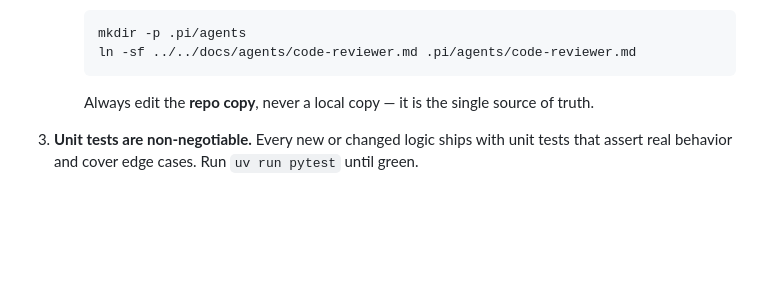
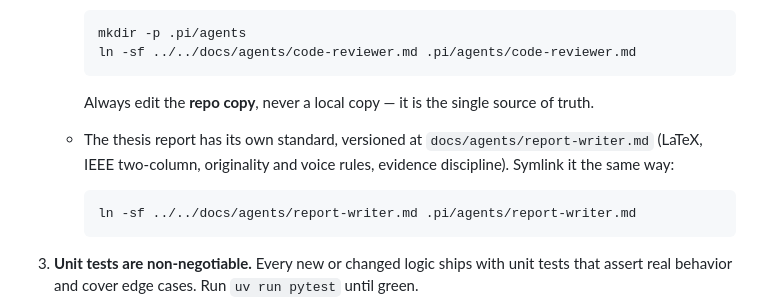
Before and after one commit to Prolead1/undertow, a Markdown page: AGENTS.md, the part around the change. Drawn GitHub-style; blank space fills up the shorter version.

````diff
--- a/AGENTS.md
+++ b/AGENTS.md
@@ -17,6 +17,11 @@ Undertow is an RL-for-AMM-liquidity research codebase. Two packages:
      ```
 
      Always edit the **repo copy**, never a local copy — it is the single source of truth.
+   - The thesis report has its own standard, versioned at `docs/agents/report-writer.md` (LaTeX, IEEE two-column, originality and voice rules, evidence discipline). Symlink it the same way:
+
+     ```bash
+     ln -sf ../../docs/agents/report-writer.md .pi/agents/report-writer.md
+     ```
 3. **Unit tests are non-negotiable.** Every new or changed logic ships with unit tests that assert real behavior and cover edge cases. Run `uv run pytest` until green.
 4. **Respect the architecture:**
    - `undertow.data` and `undertow.sim` are separate packages with no imports across their boundaries except through stable public interfaces.
````
Also changed, not shown: docs/agents/report-writer.md (added, +148 -0 lines).
